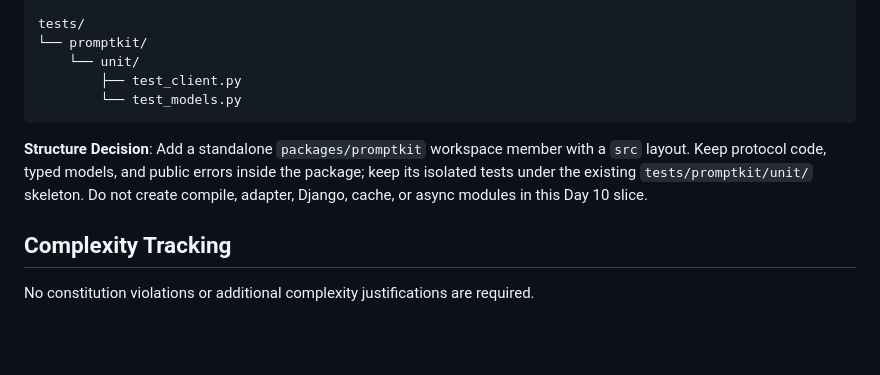
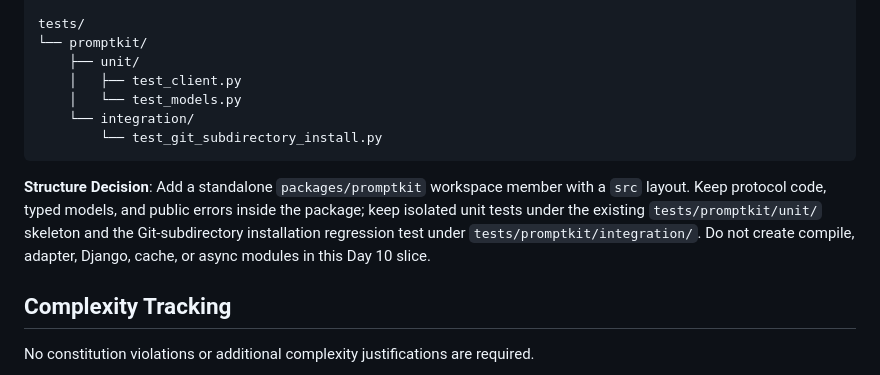
Before and after one commit to beyondVS/promptkit, a Markdown page: specs/010-sdk-rest-client/plan.md, the part around the change. Rendered like a GitHub page; blank space fills up the shorter version.

````diff
--- a/specs/010-sdk-rest-client/plan.md
+++ b/specs/010-sdk-rest-client/plan.md
@@ -72,12 +72,14 @@ packages/
 
 tests/
 └── promptkit/
-    └── unit/
-        ├── test_client.py
-        └── test_models.py
+    ├── unit/
+    │   ├── test_client.py
+    │   └── test_models.py
+    └── integration/
+        └── test_git_subdirectory_install.py
 ```
 
-**Structure Decision**: Add a standalone `packages/promptkit` workspace member with a `src` layout. Keep protocol code, typed models, and public errors inside the package; keep its isolated tests under the existing `tests/promptkit/unit/` skeleton. Do not create compile, adapter, Django, cache, or async modules in this Day 10 slice.
+**Structure Decision**: Add a standalone `packages/promptkit` workspace member with a `src` layout. Keep protocol code, typed models, and public errors inside the package; keep isolated unit tests under the existing `tests/promptkit/unit/` skeleton and the Git-subdirectory installation regression test under `tests/promptkit/integration/`. Do not create compile, adapter, Django, cache, or async modules in this Day 10 slice.
 
 ## Complexity Tracking
 
````
Also changed, not shown: docs/sdk-read-api-contract.md (+18 -13 lines), specs/010-sdk-rest-client/tasks.md (added, +165 -0 lines).
